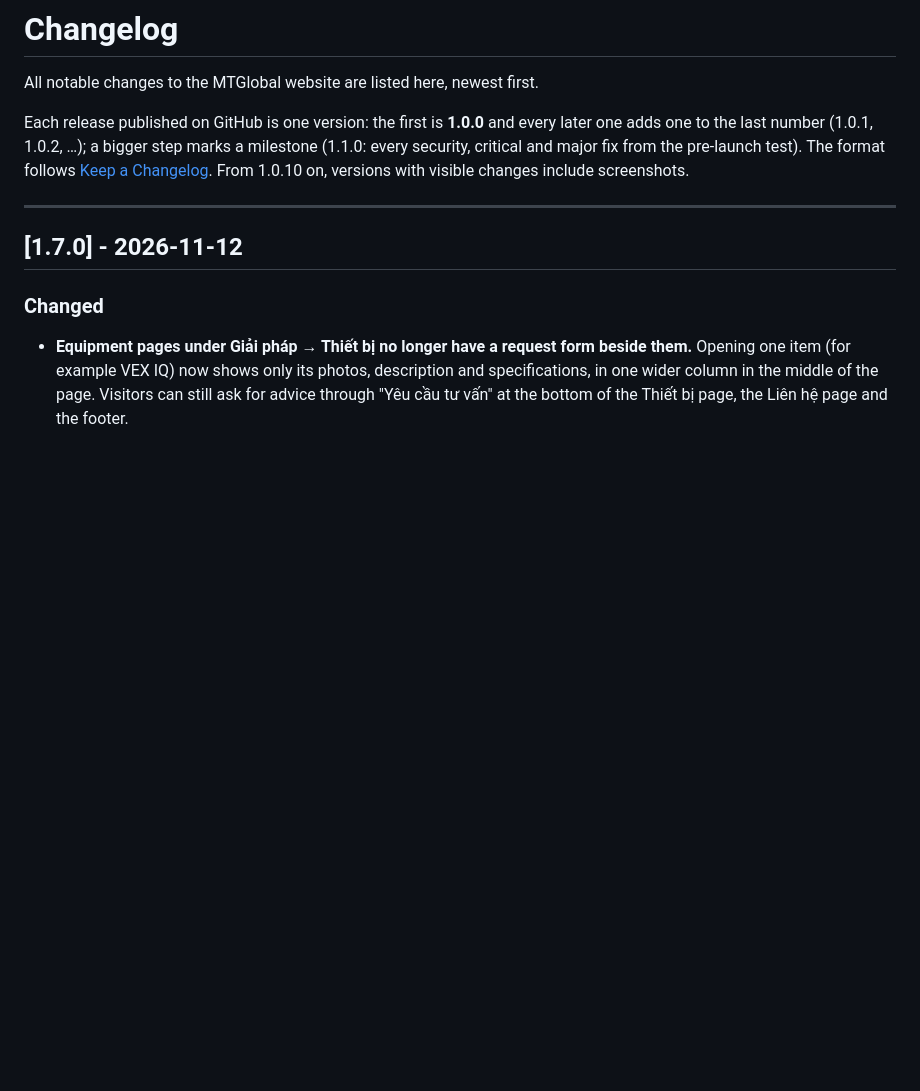
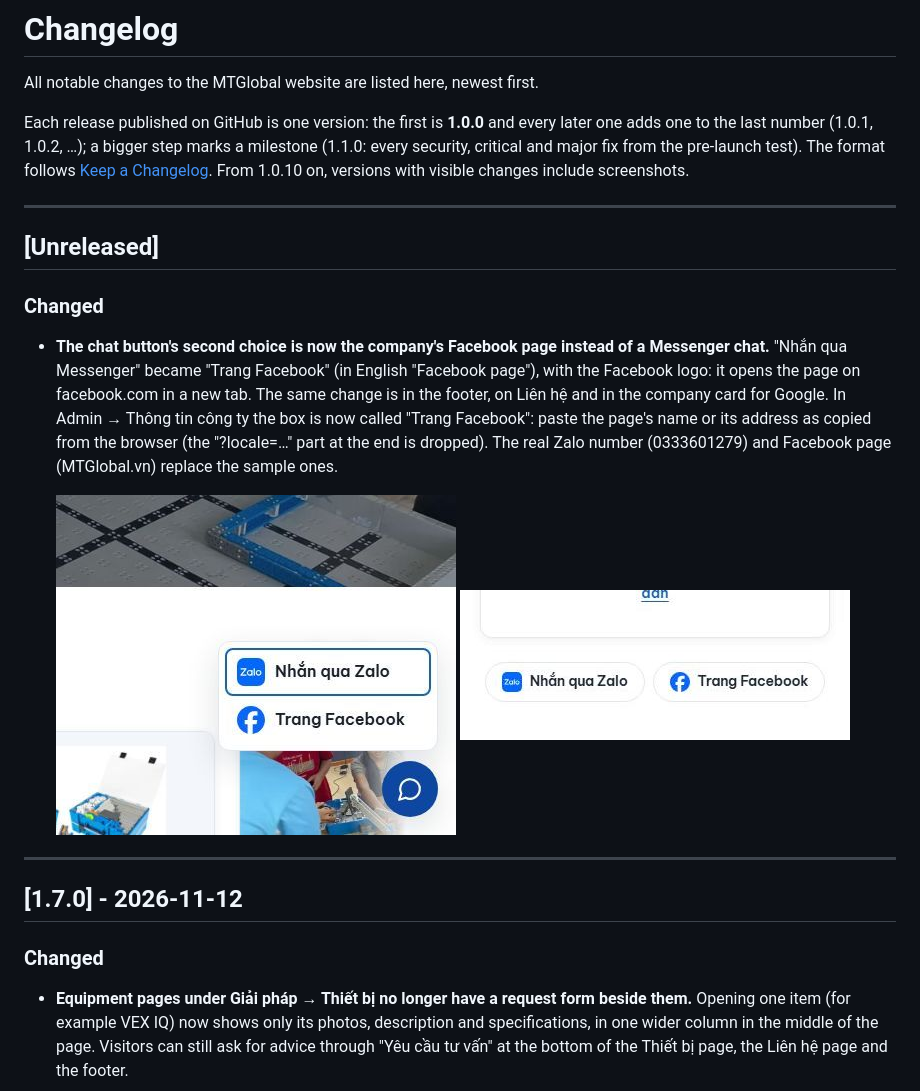
Before and after one commit to KClabio/MTGlobal, a Markdown page: CHANGELOG.md, the part around the change. GitHub-like rendering; pictures changed too: docs/screenshots/1.8.0/chat-menu-facebook.jpg (added), docs/screenshots/1.8.0/contact-facebook.jpg (added); blank space fills up the shorter version.

```diff
--- a/CHANGELOG.md
+++ b/CHANGELOG.md
@@ -3,6 +3,16 @@
 All notable changes to the MTGlobal website are listed here, newest first.
 
 Each release published on GitHub is one version: the first is **1.0.0** and every later one adds one to the last number (1.0.1, 1.0.2, …); a bigger step marks a milestone (1.1.0: every security, critical and major fix from the pre-launch test). The format follows [Keep a Changelog](https://keepachangelog.com/). From 1.0.10 on, versions with visible changes include screenshots.
+
+---
+
+## [Unreleased]
+
+### Changed
+- **The chat button's second choice is now the company's Facebook page instead of a Messenger chat.** "Nhắn qua Messenger" became "Trang Facebook" (in English "Facebook page"), with the Facebook logo: it opens the page on facebook.com in a new tab. The same change is in the footer, on Liên hệ and in the company card for Google. In Admin → Thông tin công ty the box is now called "Trang Facebook": paste the page's name or its address as copied from the browser (the "?locale=…" part at the end is dropped). The real Zalo number (0333601279) and Facebook page (MTGlobal.vn) replace the sample ones.
+
+  ![The chat button's menu: Nhắn qua Zalo and Trang Facebook](docs/screenshots/1.8.0/chat-menu-facebook.jpg)
+  ![Liên hệ on a phone: the Zalo and Facebook buttons under the form](docs/screenshots/1.8.0/contact-facebook.jpg)
 
 ---
 
```
Also changed, not shown: CLAUDE.md (+1 -1 lines), docs/LAUNCH.md (+1 -1 lines), 15 other files.
